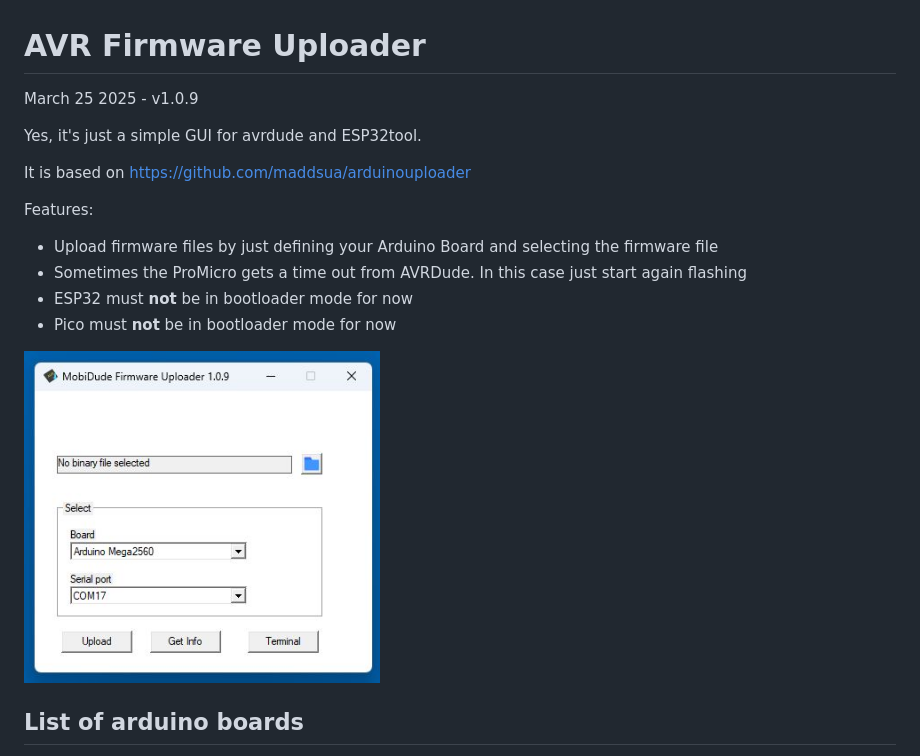
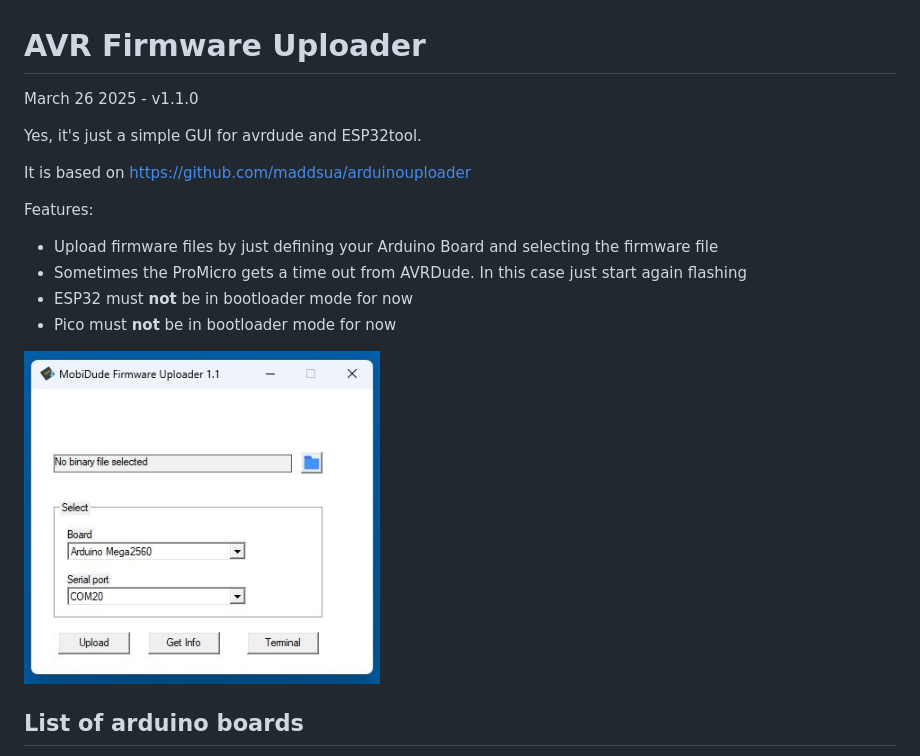
Before and after one commit to elral/MobiDude, a Markdown page: readme.md, the part around the change printed below. GitHub-like rendering; pictures changed too: info/interface-109.jpg (deleted), info/interface-110.jpg (added).

Commit message:
update to version 1.1.0

```diff
--- a/readme.md
+++ b/readme.md
@@ -1,6 +1,6 @@
 # AVR Firmware Uploader
 
-March 25 2025 - v1.0.9
+March 26 2025 - v1.1.0
 
 Yes, it's just a simple GUI for avrdude and ESP32tool.
 
@@ -12,7 +12,7 @@ Features:
 - ESP32 must **not** be in bootloader mode for now
 - Pico must **not** be in bootloader mode for now
 
-<img src="info/interface-109.jpg" width="356"/>
+<img src="info/interface-110.jpg" width="356"/>
 
 
 ## List of arduino boards
```
Also changed, not shown: other parts of readme.md (+1 -1 lines), 4 other files.
